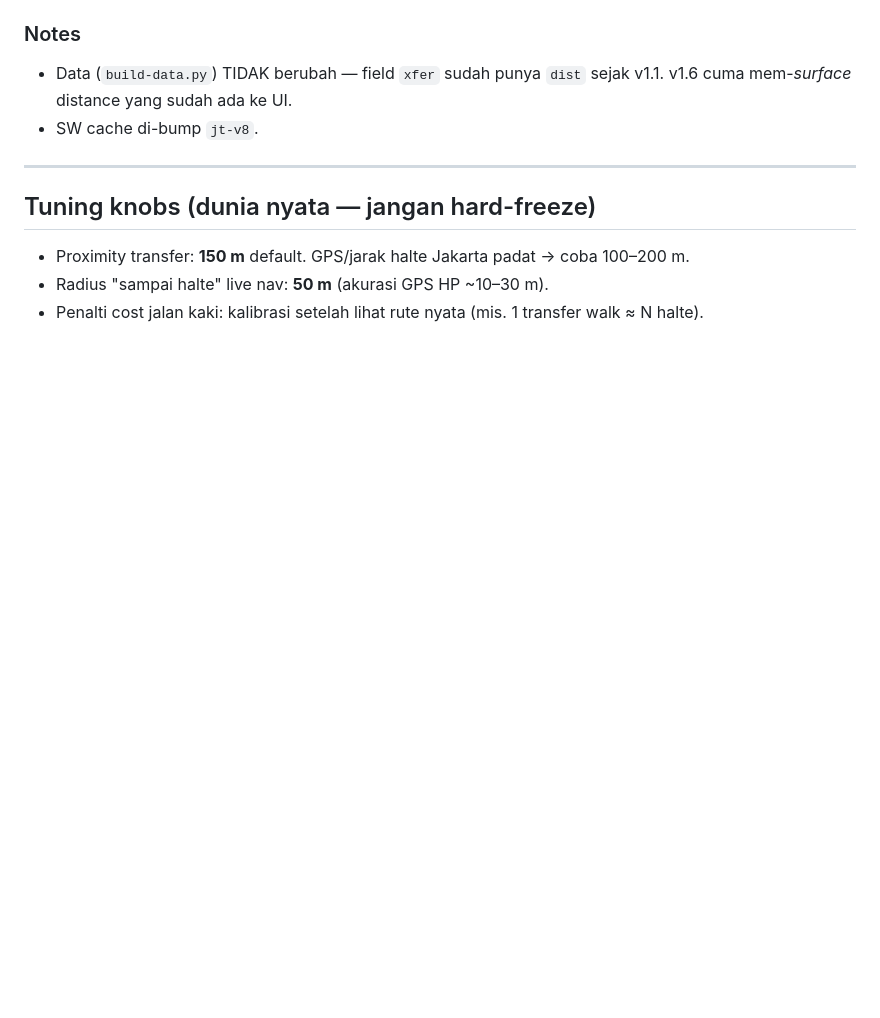
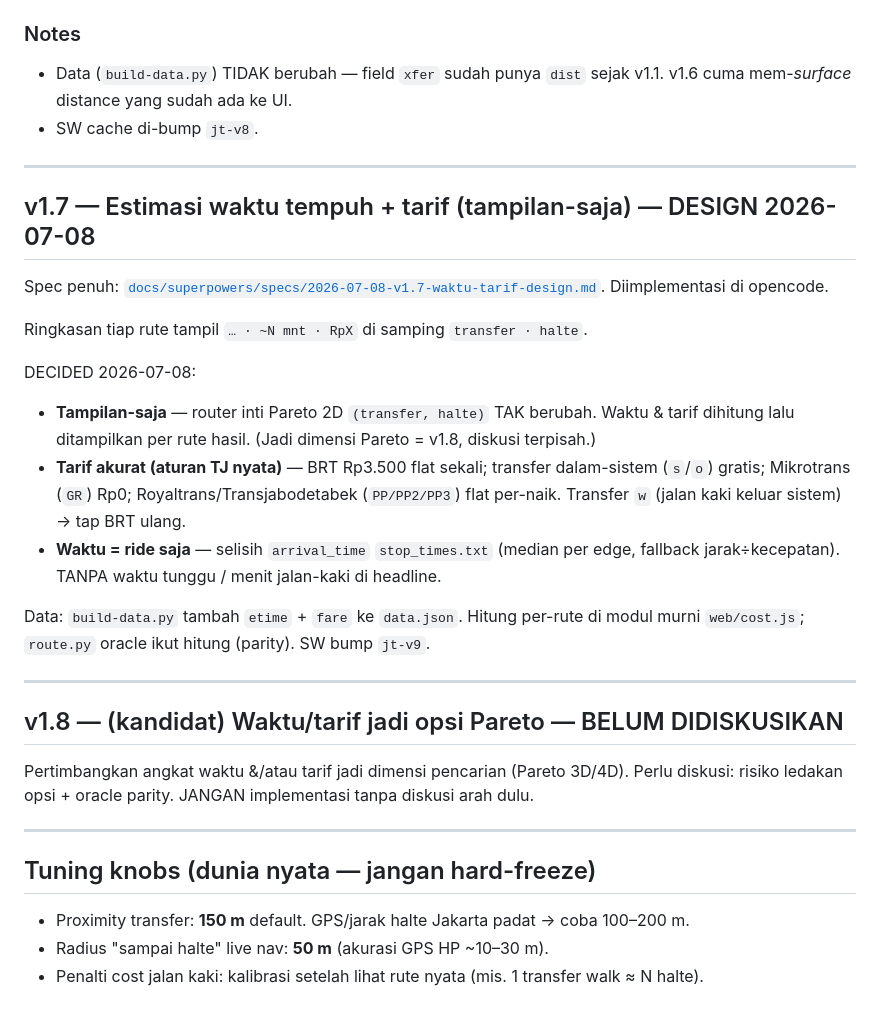
Before and after one commit to kannnnna9/jakarta-transit, a Markdown page: docs/ROADMAP.md, the part around the change. Drawn GitHub-style; blank space fills up the shorter version.

Commit message:
docs: spec v1.7 — estimasi waktu tempuh + tarif (tampilan-saja)
Desain display-only: router Pareto 2D tak berubah; build-data tambah etime+fare
ke data.json; hitung per-rute di web/cost.js (murni); route.py oracle parity.
DECIDED: tarif akurat aturan TJ, waktu = ride saja. v1.8 = kandidat Pareto.

```diff
--- a/docs/ROADMAP.md
+++ b/docs/ROADMAP.md
@@ -117,6 +117,33 @@ v1.6.0 SHIPPED + LIVE (riwayat lengkap di [`CHANGELOG.md`](CHANGELOG.md)).
 
 ---
 
+## v1.7 — Estimasi waktu tempuh + tarif (tampilan-saja) — DESIGN 2026-07-08
+
+Spec penuh: [`docs/superpowers/specs/2026-07-08-v1.7-waktu-tarif-design.md`](superpowers/specs/2026-07-08-v1.7-waktu-tarif-design.md).
+Diimplementasi di opencode.
+
+Ringkasan tiap rute tampil `… · ~N mnt · RpX` di samping `transfer · halte`.
+
+DECIDED 2026-07-08:
+- **Tampilan-saja** — router inti Pareto 2D `(transfer, halte)` TAK berubah. Waktu &
+  tarif dihitung lalu ditampilkan per rute hasil. (Jadi dimensi Pareto = v1.8, diskusi terpisah.)
+- **Tarif akurat (aturan TJ nyata)** — BRT Rp3.500 flat sekali; transfer dalam-sistem
+  (`s`/`o`) gratis; Mikrotrans (`GR`) Rp0; Royaltrans/Transjabodetabek (`PP/PP2/PP3`)
+  flat per-naik. Transfer `w` (jalan kaki keluar sistem) → tap BRT ulang.
+- **Waktu = ride saja** — selisih `arrival_time` `stop_times.txt` (median per edge,
+  fallback jarak÷kecepatan). TANPA waktu tunggu / menit jalan-kaki di headline.
+
+Data: `build-data.py` tambah `etime` + `fare` ke `data.json`. Hitung per-rute di
+modul murni `web/cost.js`; `route.py` oracle ikut hitung (parity). SW bump `jt-v9`.
+
+---
+
+## v1.8 — (kandidat) Waktu/tarif jadi opsi Pareto — BELUM DIDISKUSIKAN
+Pertimbangkan angkat waktu &/atau tarif jadi dimensi pencarian (Pareto 3D/4D). Perlu
+diskusi: risiko ledakan opsi + oracle parity. JANGAN implementasi tanpa diskusi arah dulu.
+
+---
+
 ## Tuning knobs (dunia nyata — jangan hard-freeze)
 - Proximity transfer: **150 m** default. GPS/jarak halte Jakarta padat → coba 100–200 m.
 - Radius "sampai halte" live nav: **50 m** (akurasi GPS HP ~10–30 m).
```
Also changed, not shown: 1 other file.
